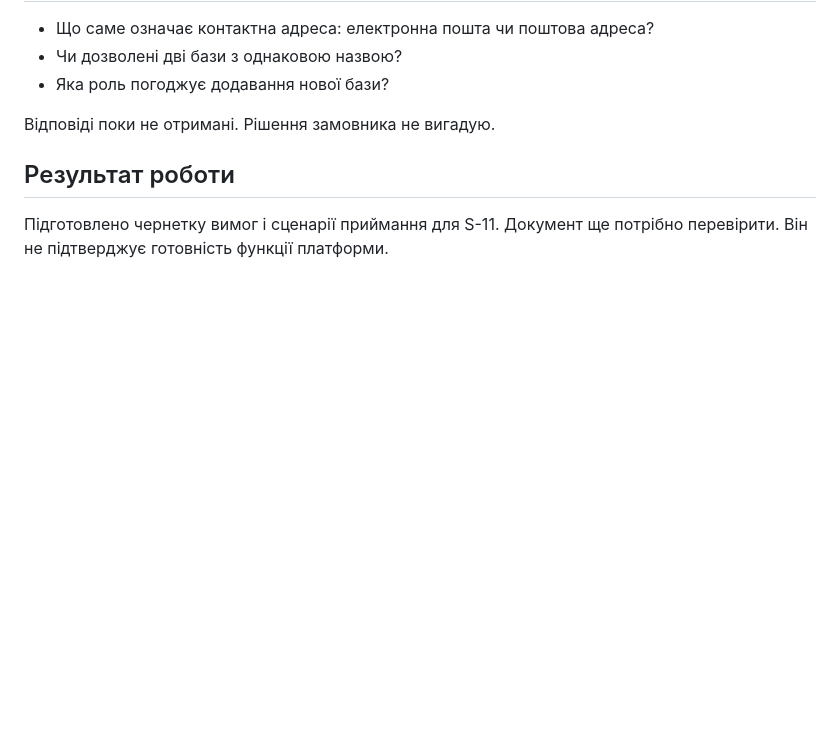
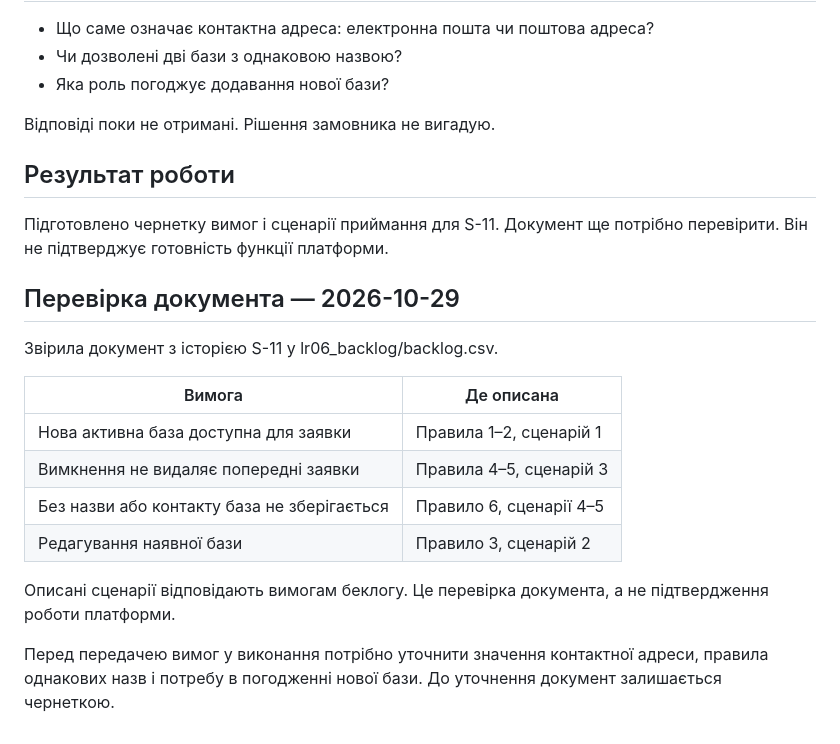
Before and after one commit to nataliradcuk/pm-2026-kn42-radchuk, a Markdown page: lr03_sprint_simulation/sprint1/S-11_requirements.md, the part around the change. Rendered like a GitHub page; blank space fills up the shorter version.

Commit message:
record S-11 requirements review against backlog
Added verification details for document S-11 and requirements table.

```diff
--- a/lr03_sprint_simulation/sprint1/S-11_requirements.md
+++ b/lr03_sprint_simulation/sprint1/S-11_requirements.md
@@ -47,3 +47,18 @@
 
 Підготовлено чернетку вимог і сценарії приймання для S-11.
 Документ ще потрібно перевірити. Він не підтверджує готовність функції платформи.
+
+## Перевірка документа — 2026-10-29
+
+Звірила документ з історією S-11 у lr06_backlog/backlog.csv.
+
+| Вимога | Де описана |
+| --- | --- |
+| Нова активна база доступна для заявки | Правила 1–2, сценарій 1 |
+| Вимкнення не видаляє попередні заявки | Правила 4–5, сценарій 3 |
+| Без назви або контакту база не зберігається | Правило 6, сценарії 4–5 |
+| Редагування наявної бази | Правило 3, сценарій 2 |
+
+Описані сценарії відповідають вимогам беклогу. Це перевірка документа, а не підтвердження роботи платформи.
+
+Перед передачею вимог у виконання потрібно уточнити значення контактної адреси, правила однакових назв і потребу в погодженні нової бази. До уточнення документ залишається чернеткою.
```
